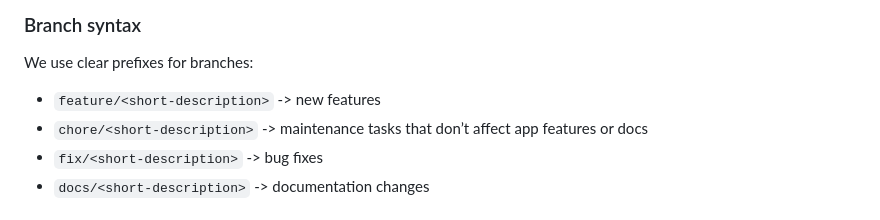
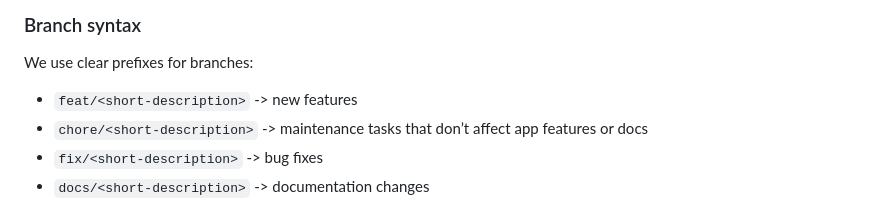
Before and after one commit to JulianKorgol/movie_reservation_system, a Markdown page: README.md, the part around the change. Drawn GitHub-style.

Commit message:
docs: small mistake in readme

```diff
--- a/README.md
+++ b/README.md
@@ -59,7 +59,7 @@ deployments while staying simpler than full Git Flow.
 
 We use clear prefixes for branches:
 
-- `feature/<short-description>` -> new features
+- `feat/<short-description>` -> new features
 - `chore/<short-description>` -> maintenance tasks that don’t affect app features or docs
 - `fix/<short-description>` -> bug fixes
 - `docs/<short-description>` -> documentation changes
```
